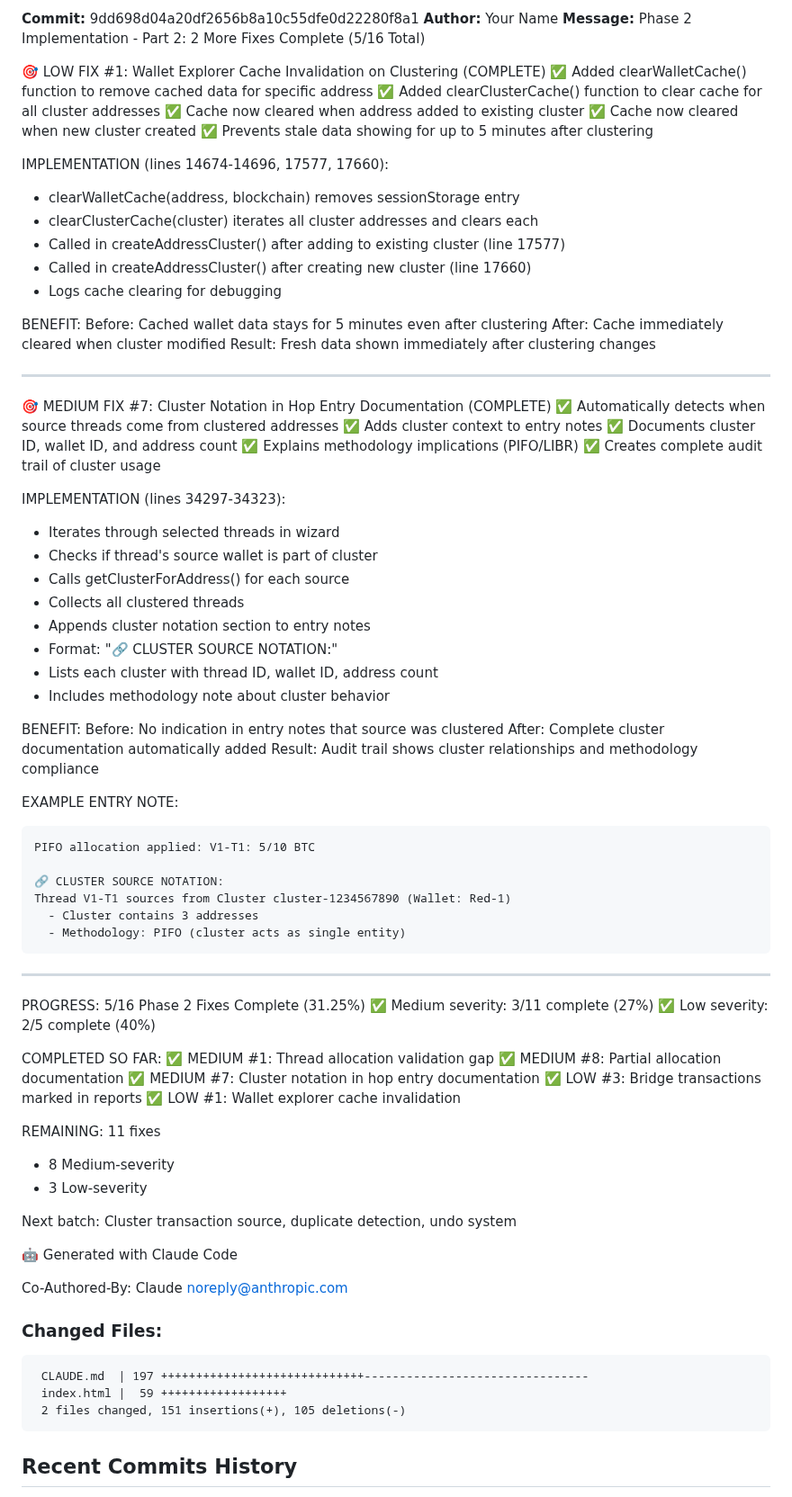
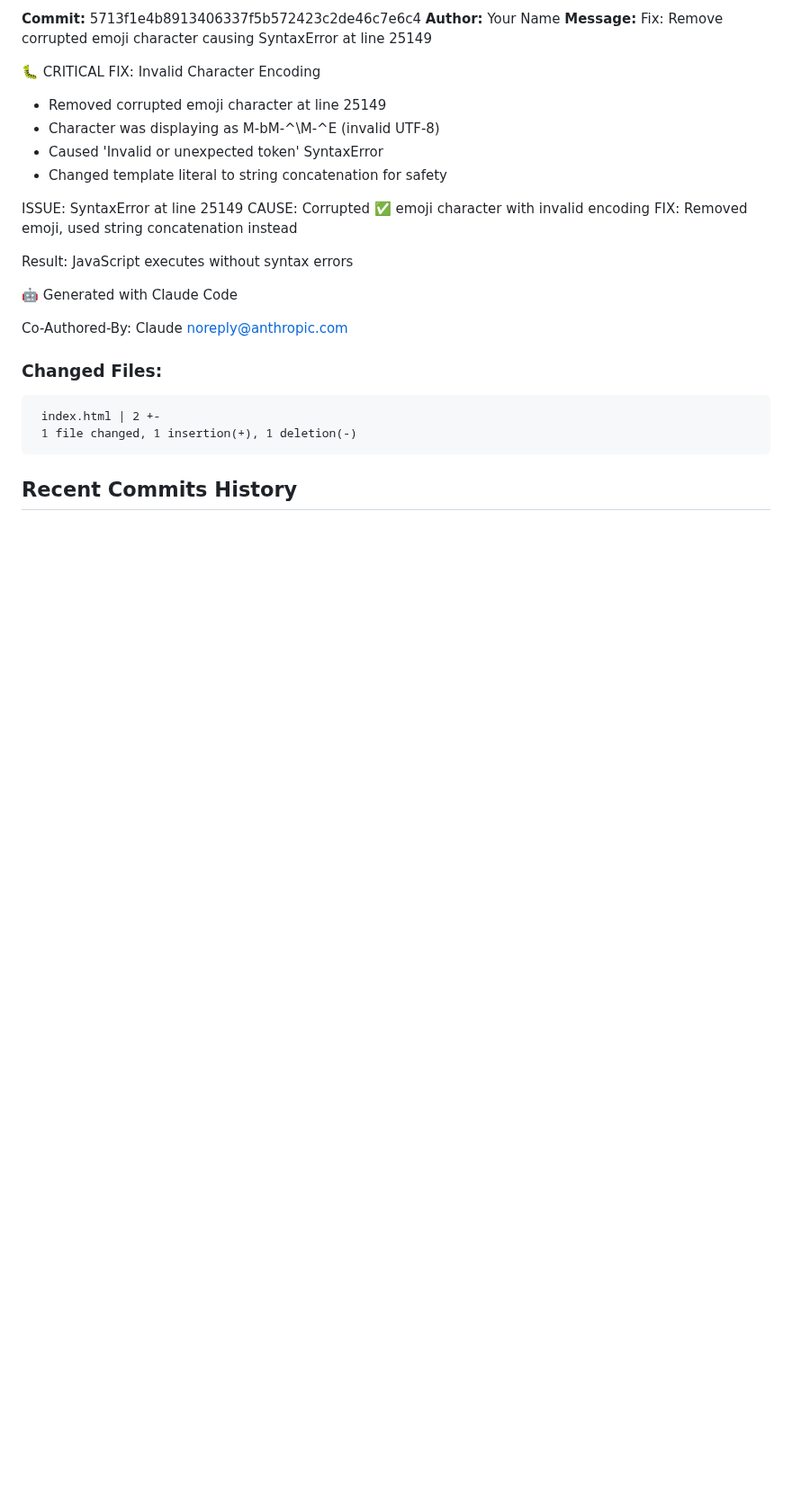
Before and after one commit to JGooseK41/batsTool, a Markdown page: CLAUDE.md, the part around one of its changes. Shown at 90% size. Rendered like a GitHub page; blank space fills up the shorter version.

Commit message:
Update CLAUDE.md with latest commit info

````diff
--- a/CLAUDE.md
+++ b/CLAUDE.md
@@ -7,79 +7,19 @@ B.A.T.S. (Block Audit Tracing Standard) is a blockchain investigation tool for t
 
-**Commit:** 9dd698d04a20df2656b8a10c55dfe0d22280f8a1
+**Commit:** 5713f1e4b8913406337f5b572423c2de46c7e6c4
 **Author:** Your Name
-**Message:** Phase 2 Implementation - Part 2: 2 More Fixes Complete (5/16 Total)
+**Message:** Fix: Remove corrupted emoji character causing SyntaxError at line 25149
 
-🎯 LOW FIX #1: Wallet Explorer Cache Invalidation on Clustering (COMPLETE)
-✅ Added clearWalletCache() function to remove cached data for specific address
-✅ Added clearClusterCache() function to clear cache for all cluster addresses
-✅ Cache now cleared when address added to existing cluster
-✅ Cache now cleared when new cluster created
-✅ Prevents stale data showing for up to 5 minutes after clustering
+🐛 CRITICAL FIX: Invalid Character Encoding
+- Removed corrupted emoji character at line 25149
+- Character was displaying as M-bM-^\M-^E (invalid UTF-8)
+- Caused 'Invalid or unexpected token' SyntaxError
+- Changed template literal to string concatenation for safety
 
-IMPLEMENTATION (lines 14674-14696, 17577, 17660):
-- clearWalletCache(address, blockchain) removes sessionStorage entry
-- clearClusterCache(cluster) iterates all cluster addresses and clears each
-- Called in createAddressCluster() after adding to existing cluster (line 17577)
-- Called in createAddressCluster() after creating new cluster (line 17660)
-- Logs cache clearing for debugging
+ISSUE: SyntaxError at line 25149
+CAUSE: Corrupted ✅ emoji character with invalid encoding
+FIX: Removed emoji, used string concatenation instead
 
-BENEFIT:
-Before: Cached wallet data stays for 5 minutes even after clustering
-After: Cache immediately cleared when cluster modified
-Result: Fresh data shown immediately after clustering changes
-
----
-
-🎯 MEDIUM FIX #7: Cluster Notation in Hop Entry Documentation (COMPLETE)
-✅ Automatically detects when source threads come from clustered addresses
-✅ Adds cluster context to entry notes
-✅ Documents cluster ID, wallet ID, and address count
-✅ Explains methodology implications (PIFO/LIBR)
-✅ Creates complete audit trail of cluster usage
-
-IMPLEMENTATION (lines 34297-34323):
-- Iterates through selected threads in wizard
-- Checks if thread's source wallet is part of cluster
-- Calls getClusterForAddress() for each source
-- Collects all clustered threads
-- Appends cluster notation section to entry notes
-- Format: "🔗 CLUSTER SOURCE NOTATION:"
-- Lists each cluster with thread ID, wallet ID, address count
-- Includes methodology note about cluster behavior
-
-BENEFIT:
-Before: No indication in entry notes that source was clustered
-After: Complete cluster documentation automatically added
-Result: Audit trail shows cluster relationships and methodology compliance
-
-EXAMPLE ENTRY NOTE:
-```
-PIFO allocation applied: V1-T1: 5/10 BTC
-
-🔗 CLUSTER SOURCE NOTATION:
-Thread V1-T1 sources from Cluster cluster-1234567890 (Wallet: Red-1)
-  - Cluster contains 3 addresses
-  - Methodology: PIFO (cluster acts as single entity)
-```
-
----
-
-PROGRESS: 5/16 Phase 2 Fixes Complete (31.25%)
-✅ Medium severity: 3/11 complete (27%)
-✅ Low severity: 2/5 complete (40%)
-
-COMPLETED SO FAR:
-✅ MEDIUM #1: Thread allocation validation gap
-✅ MEDIUM #8: Partial allocation documentation
-✅ MEDIUM #7: Cluster notation in hop entry documentation
-✅ LOW #3: Bridge transactions marked in reports
-✅ LOW #1: Wallet explorer cache invalidation
-
-REMAINING: 11 fixes
-- 8 Medium-severity
-- 3 Low-severity
-
-Next batch: Cluster transaction source, duplicate detection, undo system
+Result: JavaScript executes without syntax errors
 
 🤖 Generated with Claude Code
 
@@ -87,9 +27,8 @@ Co-Authored-By: Claude <noreply@anthropic.com>
 
 ### Changed Files:
 ```
- CLAUDE.md  | 197 +++++++++++++++++++++++++++++--------------------------------
- index.html |  59 ++++++++++++++++++
- 2 files changed, 151 insertions(+), 105 deletions(-)
+ index.html | 2 +-
+ 1 file changed, 1 insertion(+), 1 deletion(-)
 ```
 
 ## Recent Commits History
````
Also changed, not shown: other parts of CLAUDE.md (+11 -11 lines).
